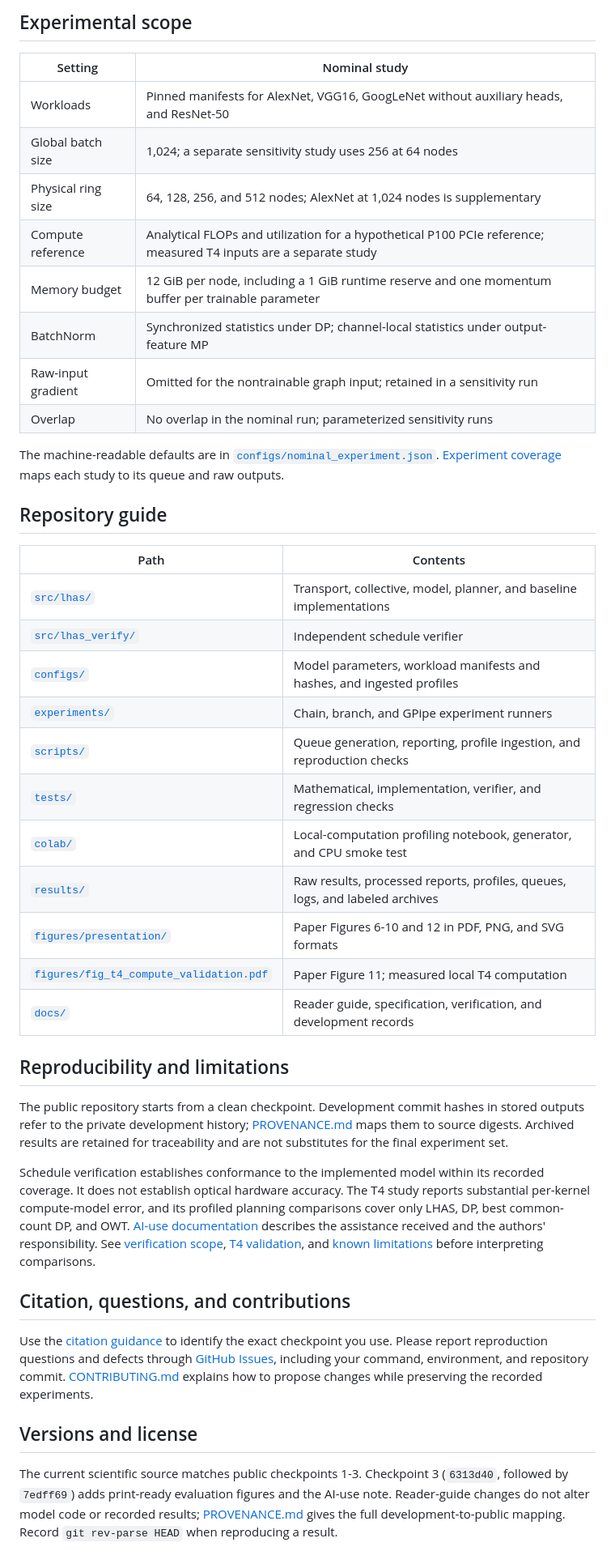
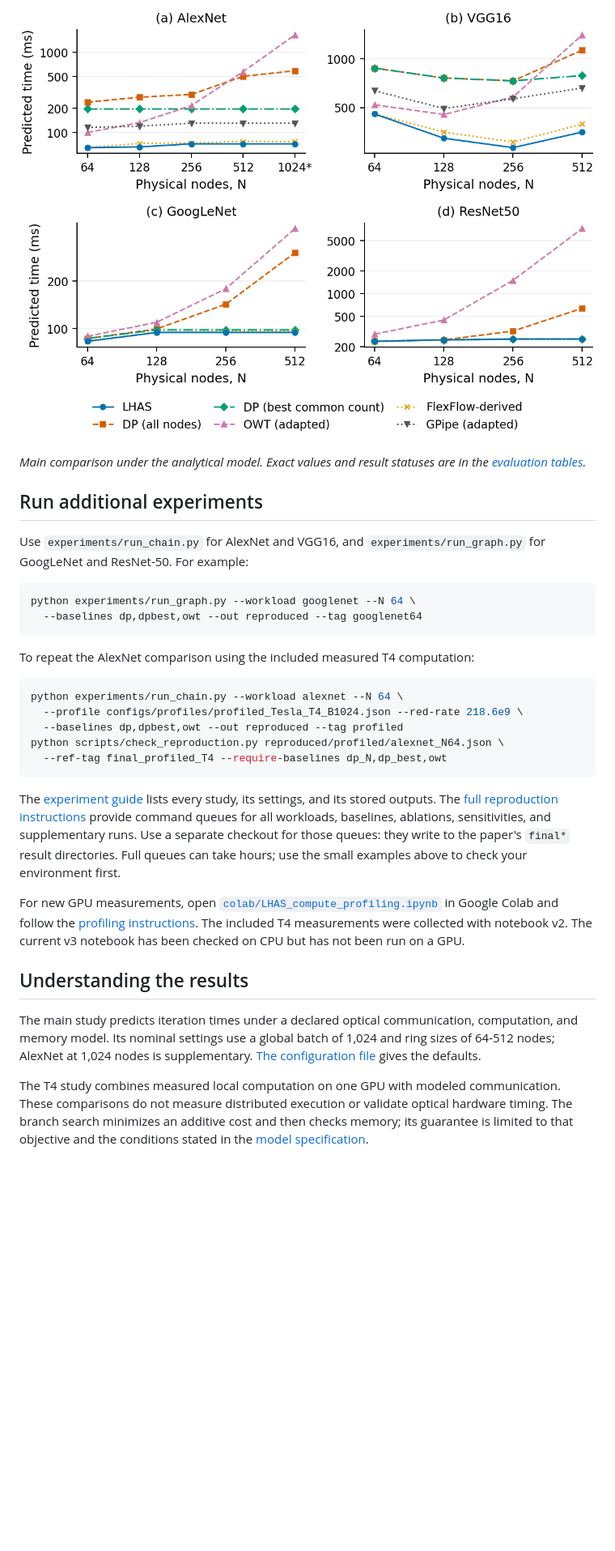
Before and after one commit to TravisDai/LHAS, a Markdown page: README.md, the part around one of its changes. Shown at 81% size. Drawn GitHub-style; blank space fills up the shorter version.

Commit message:
Make the README a practical guide to reproducing the paper

````diff
--- a/README.md
+++ b/README.md
@@ -125,66 +87,52 @@ list the remaining commands and output paths.
 
-## Experimental scope
+![Predicted iteration times of LHAS and the baselines for the four workloads.](figures/presentation/fig_main_comparison_compact.png)
 
-| Setting | Nominal study |
-|---|---|
-| Workloads | Pinned manifests for AlexNet, VGG16, GoogLeNet without auxiliary heads, and ResNet-50 |
-| Global batch size | 1,024; a separate sensitivity study uses 256 at 64 nodes |
-| Physical ring size | 64, 128, 256, and 512 nodes; AlexNet at 1,024 nodes is supplementary |
-| Compute reference | Analytical FLOPs and utilization for a hypothetical P100 PCIe reference; measured T4 inputs are a separate study |
-| Memory budget | 12 GiB per node, including a 1 GiB runtime reserve and one momentum buffer per trainable parameter |
-| BatchNorm | Synchronized statistics under DP; channel-local statistics under output-feature MP |
-| Raw-input gradient | Omitted for the nontrainable graph input; retained in a sensitivity run |
-| Overlap | No overlap in the nominal run; parameterized sensitivity runs |
+*Main comparison under the analytical model. Exact values and result statuses
+are in the [evaluation tables](results/processed/tables.md).*
 
-The machine-readable defaults are in
-[`configs/nominal_experiment.json`](configs/nominal_experiment.json).
-[Experiment coverage](docs/experiments.md) maps each study to its queue and raw outputs.
+## Run additional experiments
 
-## Repository guide
+Use `experiments/run_chain.py` for AlexNet and VGG16, and
+`experiments/run_graph.py` for GoogLeNet and ResNet-50. For example:
 
-| Path | Contents |
-|---|---|
-| [`src/lhas/`](src/lhas/) | Transport, collective, model, planner, and baseline implementations |
-| [`src/lhas_verify/`](src/lhas_verify/) | Independent schedule verifier |
-| [`configs/`](configs/) | Model parameters, workload manifests and hashes, and ingested profiles |
-| [`experiments/`](experiments/) | Chain, branch, and GPipe experiment runners |
-| [`scripts/`](scripts/) | Queue generation, reporting, profile ingestion, and reproduction checks |
-| [`tests/`](tests/) | Mathematical, implementation, verifier, and regression checks |
-| [`colab/`](colab/) | Local-computation profiling notebook, generator, and CPU smoke test |
-| [`results/`](results/) | Raw results, processed reports, profiles, queues, logs, and labeled archives |
-| [`figures/presentation/`](figures/presentation/) | Paper Figures 6-10 and 12 in PDF, PNG, and SVG formats |
-| [`figures/fig_t4_compute_validation.pdf`](figures/fig_t4_compute_validation.pdf) | Paper Figure 11; measured local T4 computation |
-| [`docs/`](docs/README.md) | Reader guide, specification, verification, and development records |
+```bash
+python experiments/run_graph.py --workload googlenet --N 64 \
+  --baselines dp,dpbest,owt --out reproduced --tag googlenet64
+```
 
-## Reproducibility and limitations
+To repeat the AlexNet comparison using the included measured T4 computation:
 
-The public repository starts from a clean checkpoint. Development commit hashes
-in stored outputs refer to the private development history; [PROVENANCE.md](PROVENANCE.md)
-maps them to source digests. Archived results are retained for traceability and
-are not substitutes for the final experiment set.
+```bash
+python experiments/run_chain.py --workload alexnet --N 64 \
+  --profile configs/profiles/profiled_Tesla_T4_B1024.json --red-rate 218.6e9 \
+  --baselines dp,dpbest,owt --out reproduced --tag profiled
+python scripts/check_reproduction.py reproduced/profiled/alexnet_N64.json \
+  --ref-tag final_profiled_T4 --require-baselines dp_N,dp_best,owt
+```
 
-Schedule verification establishes conformance to the implemented model within
-its recorded coverage. It does not establish optical hardware accuracy. The
-T4 study reports substantial per-kernel compute-model error, and its profiled
-planning comparisons cover only LHAS, DP, best common-count DP, and OWT.
-[AI-use documentation](docs/AI_USE.md) describes the assistance received and the
-authors' responsibility. See [verification scope](docs/verification.md),
-[T4 validation](results/processed/t4_validation.md), and
-[known limitations](docs/STATUS.md) before interpreting comparisons.
+The [experiment guide](docs/experiments.md) lists every study, its settings,
+and its stored outputs. The [full reproduction instructions](docs/REPRODUCING.md#6-full-experiment-queues)
+provide command queues for all workloads, baselines, ablations, sensitivities,
+and supplementary runs. Use a separate checkout for those queues: they write
+to the paper's `final*` result directories. Full queues can take hours; use the
+small examples above to check your environment first.
 
-## Citation, questions, and contributions
+For new GPU measurements, open
+[`colab/LHAS_compute_profiling.ipynb`](colab/LHAS_compute_profiling.ipynb)
+in Google Colab and follow the [profiling instructions](docs/REPRODUCING.md#7-measured-computation-and-future-profiling).
+The included T4 measurements were collected with notebook v2. The current v3
+notebook has been checked on CPU but has not been run on a GPU.
 
-Use the [citation guidance](CITATION.md) to identify the exact checkpoint you use.
-Please report reproduction questions and defects through
-[GitHub Issues](https://github.com/TravisDai/LHAS/issues), including your command,
-environment, and repository commit. [CONTRIBUTING.md](CONTRIBUTING.md) explains how
-to propose changes while preserving the recorded experiments.
+## Understanding the results
 
-## Versions and license
+The main study predicts iteration times under a declared optical communication,
+computation, and memory model. Its nominal settings use a global batch of 1,024
+and ring sizes of 64-512 nodes; AlexNet at 1,024 nodes is supplementary.
+[The configuration file](configs/nominal_experiment.json) gives the defaults.
 
-The current scientific source matches public checkpoints 1-3. Checkpoint 3
-(`6313d40`, followed by `7edff69`) adds print-ready evaluation figures and the
-AI-use note. Reader-guide changes do not alter model code or recorded results;
-[PROVENANCE.md](PROVENANCE.md) gives the full development-to-public mapping.
-Record `git rev-parse HEAD` when reproducing a result.
+The T4 study combines measured local computation on one GPU with modeled
+communication. These comparisons do not measure distributed execution or
+validate optical hardware timing. The branch search minimizes an additive cost
+and then checks memory; its guarantee is limited to that objective and the
+conditions stated in the [model specification](docs/decision_table.md).
 
````
Also changed, not shown: other parts of README.md (+70 -91 lines).
